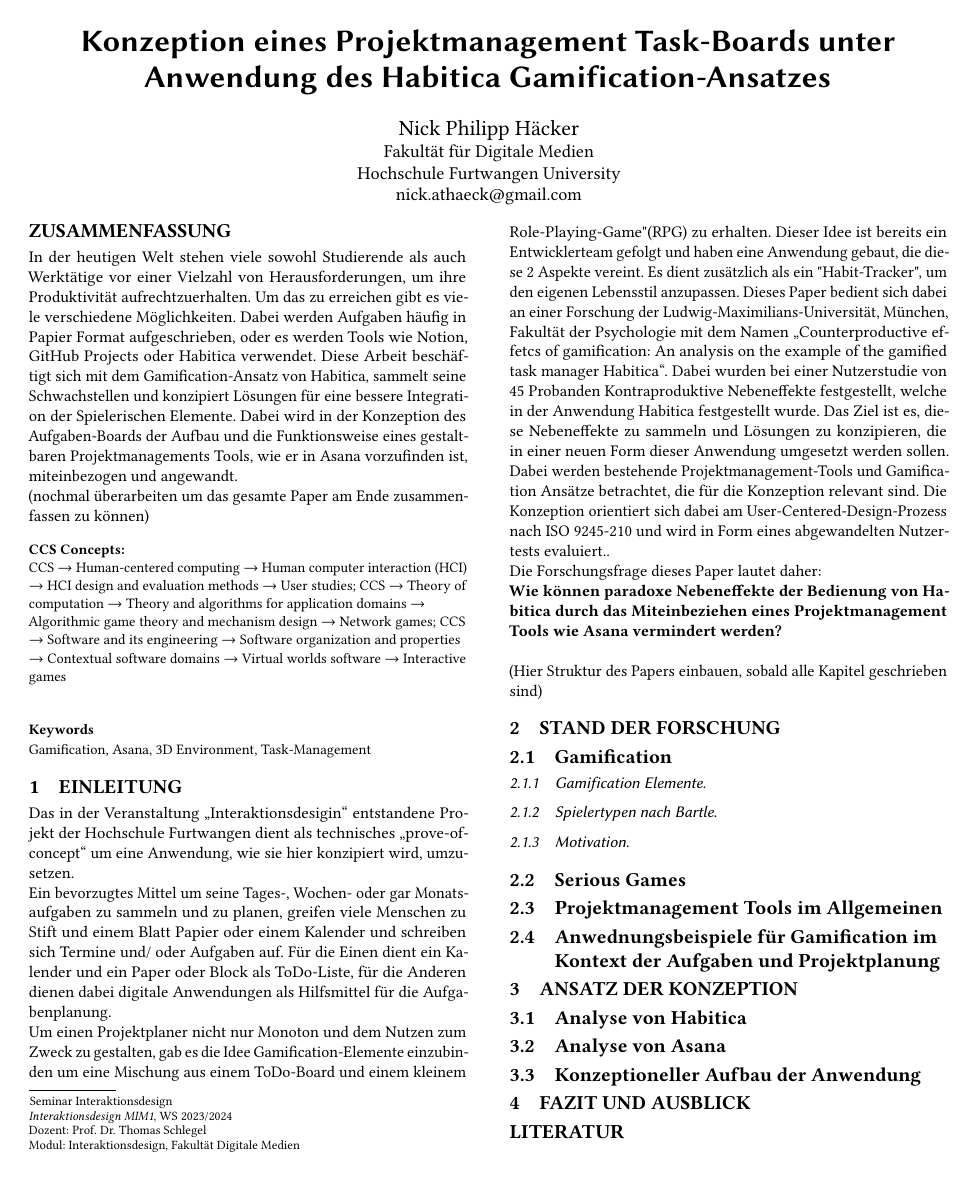
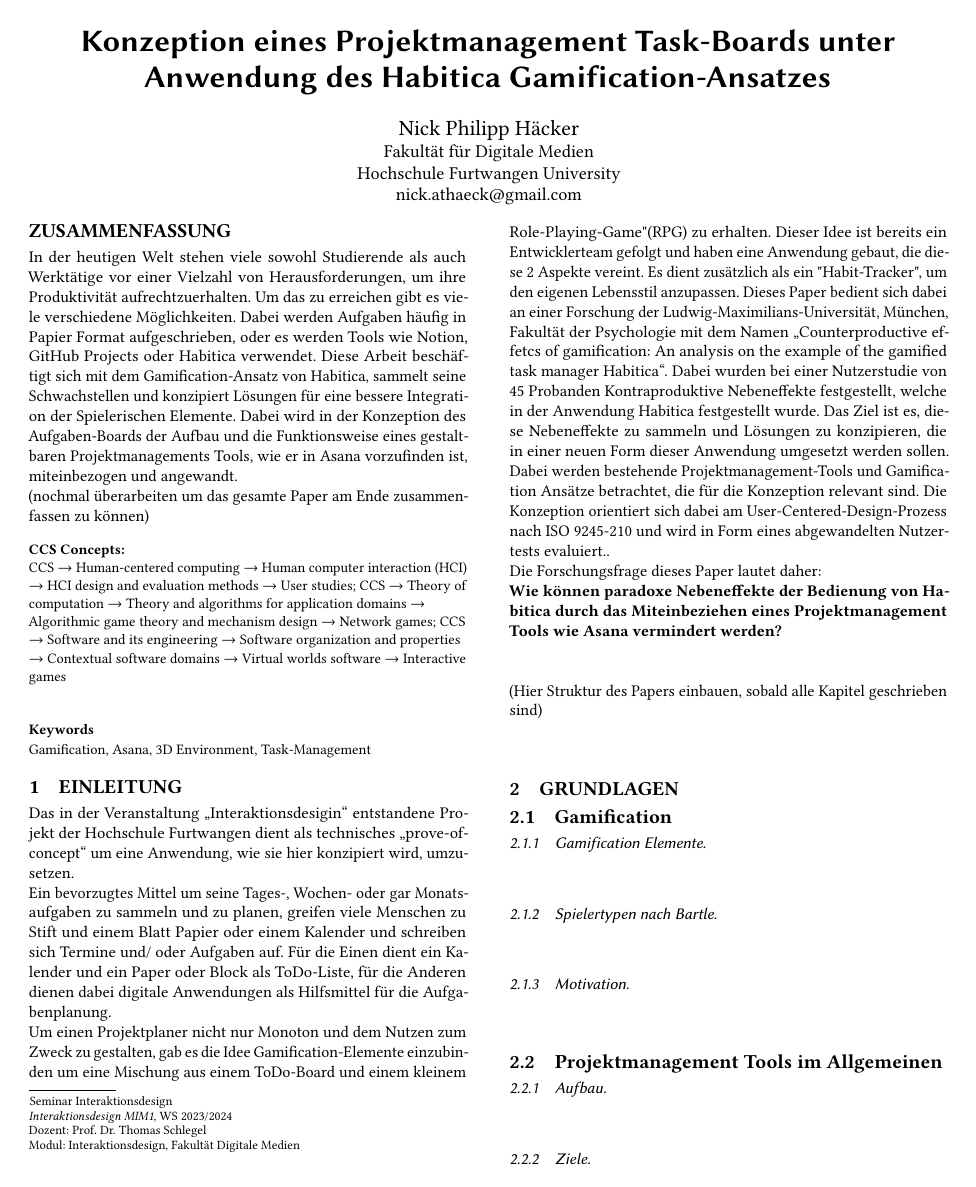
Before and after one commit to NickHaecker/Interaktionsdesign-Seminar, a LaTeX paper (main.tex): the whole page before the commit and page 1 of 2 after it. Compiled offline with pdfLaTeX.

Commit message:
edit structure

```diff
--- a/main.tex
+++ b/main.tex
@@ -83,8 +83,9 @@
 \textbf{Wie können paradoxe Nebeneffekte der Bedienung \allowbreak von Habitica durch das Miteinbeziehen eines Projektmanagement Tools wie Asana vermindert werden?}
 \\
 \\
+\\
 (Hier Struktur des Papers einbauen, sobald alle Kapitel geschrieben sind)
-\section{Stand der Forschung}
+\section{Grundlagen}
 \subsection{Gamification}
 
 \subsubsection{Gamification Elemente}
@@ -93,11 +94,13 @@
 
 \subsubsection{Motivation}
 
-\subsection{Serious Games}
-
 \subsection{Projektmanagement Tools im Allgemeinen}
 
-\subsection{Anwednungsbeispiele für Gamification im Kontext der Aufgaben und Projektplanung}
+\subsubsection{Aufbau}
+
+\subsubsection{Ziele}
+
+\subsection{Habitica}
 
 \section{Ansatz der Konzeption}
 
@@ -105,7 +108,7 @@
 
 \subsection{Analyse von Asana}
 
-\subsection{Konzeptioneller Aufbau der Anwendung}
+\subsection{Lösungsansätze für Habitica}
 
 \section{Fazit und Ausblick}
 
```
Also changed, not shown: main.pdf, 4 other files.
